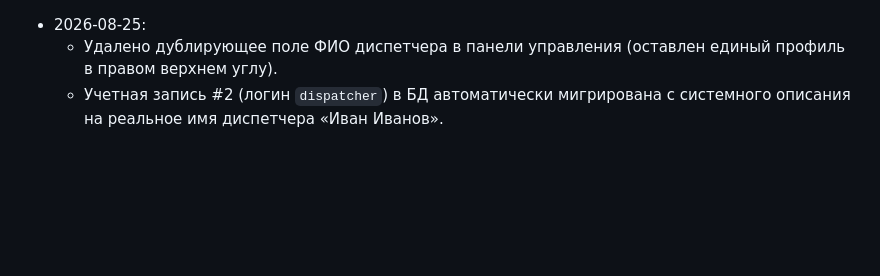
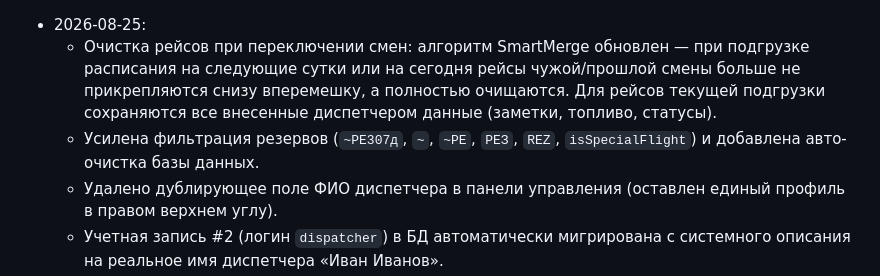
Before and after one commit to kekc85/plan, a Markdown page: State.md, the part around the change. Drawn GitHub-style; blank space fills up the shorter version.

Commit message:
документация: обновление State.md

```diff
--- a/State.md
+++ b/State.md
@@ -1,4 +1,6 @@
 - 2026-08-25:
+  - Очистка рейсов при переключении смен: алгоритм SmartMerge обновлен — при подгрузке расписания на следующие сутки или на сегодня рейсы чужой/прошлой смены больше не прикрепляются снизу вперемешку, а полностью очищаются. Для рейсов текущей подгрузки сохраняются все внесенные диспетчером данные (заметки, топливо, статусы).
+  - Усилена фильтрация резервов (`~РЕ307д`, `~`, `~РЕ`, `РЕЗ`, `REZ`, `isSpecialFlight`) и добавлена авто-очистка базы данных.
   - Удалено дублирующее поле ФИО диспетчера в панели управления (оставлен единый профиль в правом верхнем углу).
   - Учетная запись #2 (логин `dispatcher`) в БД автоматически мигрирована с системного описания на реальное имя диспетчера «Иван Иванов».
   - Плейсхолдеры в окне добавления пользователя заменены на наглядные примеры («Иванов Иван Иванович», «ivanov»).
```
